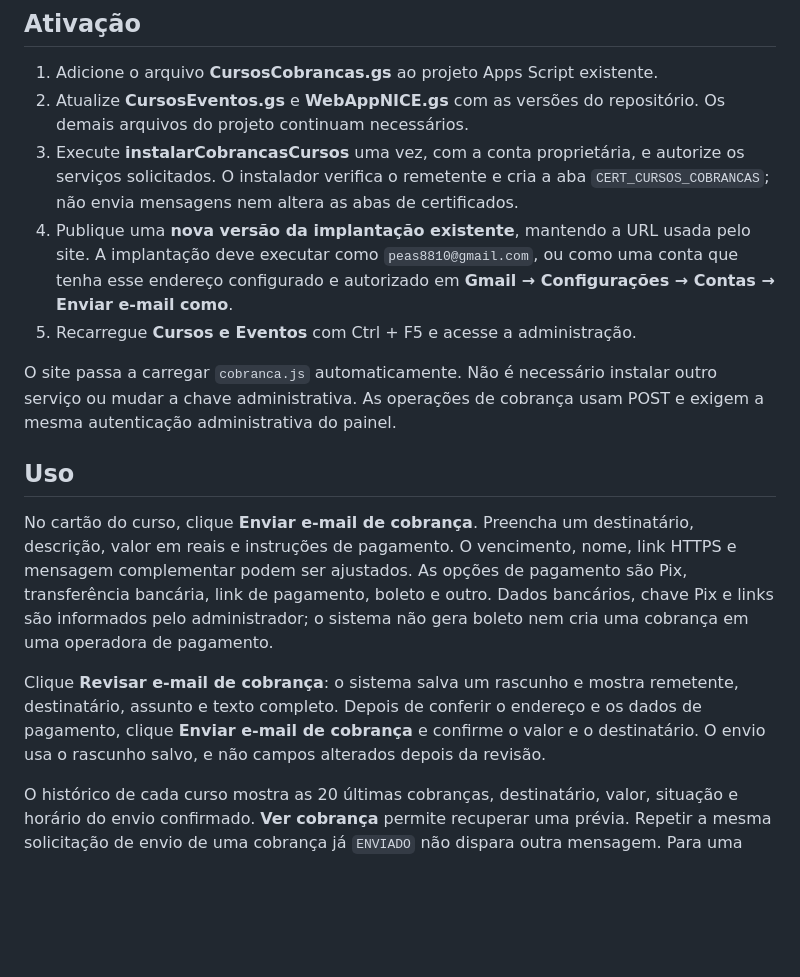
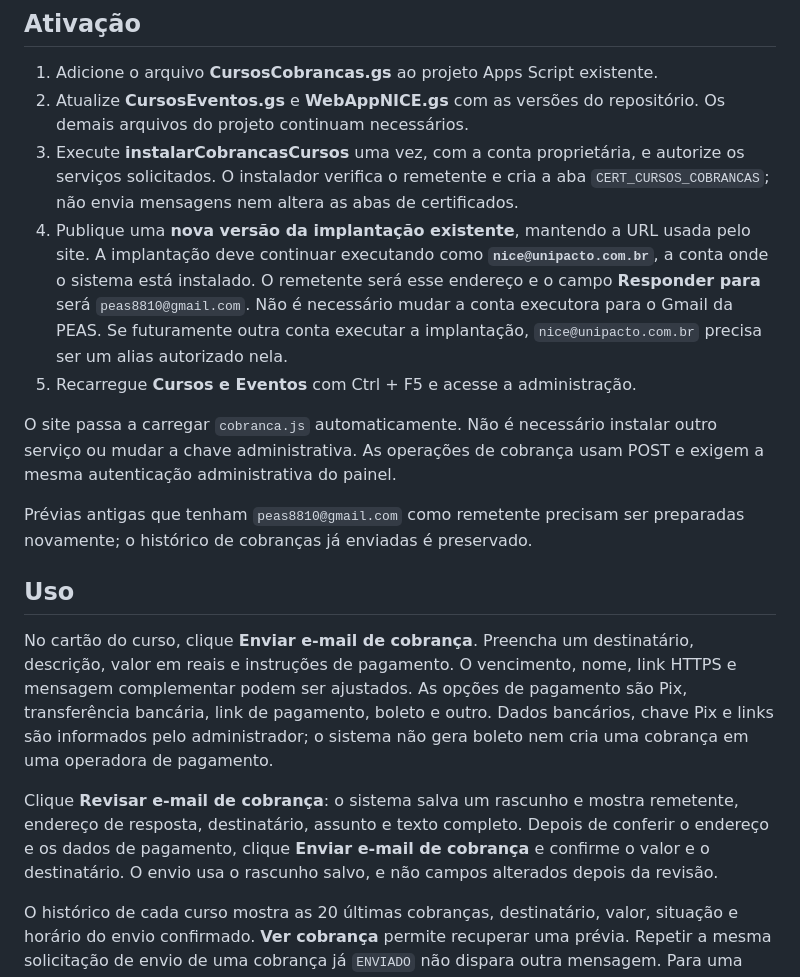
Before and after one commit to peas8810/painel-nice, a Markdown page: apps-script/INSTALAR_COBRANCAS_CURSOS.md, the part around the change. GitHub-like rendering; blank space fills up the shorter version.

Commit message:
fix(billing): send from NICE account and route replies to PEAS

```diff
--- a/apps-script/INSTALAR_COBRANCAS_CURSOS.md
+++ b/apps-script/INSTALAR_COBRANCAS_CURSOS.md
@@ -7,16 +7,18 @@ Adição administrativa: mantém os fluxos de certificados, lotes, registros, si
 1. Adicione o arquivo **CursosCobrancas.gs** ao projeto Apps Script existente.
 2. Atualize **CursosEventos.gs** e **WebAppNICE.gs** com as versões do repositório. Os demais arquivos do projeto continuam necessários.
 3. Execute **instalarCobrancasCursos** uma vez, com a conta proprietária, e autorize os serviços solicitados. O instalador verifica o remetente e cria a aba `CERT_CURSOS_COBRANCAS`; não envia mensagens nem altera as abas de certificados.
-4. Publique uma **nova versão da implantação existente**, mantendo a URL usada pelo site. A implantação deve executar como `peas8810@gmail.com`, ou como uma conta que tenha esse endereço configurado e autorizado em **Gmail → Configurações → Contas → Enviar e-mail como**.
+4. Publique uma **nova versão da implantação existente**, mantendo a URL usada pelo site. A implantação deve continuar executando como **`nice@unipacto.com.br`**, a conta onde o sistema está instalado. O remetente será esse endereço e o campo **Responder para** será `peas8810@gmail.com`. Não é necessário mudar a conta executora para o Gmail da PEAS. Se futuramente outra conta executar a implantação, `nice@unipacto.com.br` precisa ser um alias autorizado nela.
 5. Recarregue **Cursos e Eventos** com Ctrl + F5 e acesse a administração.
 
 O site passa a carregar `cobranca.js` automaticamente. Não é necessário instalar outro serviço ou mudar a chave administrativa. As operações de cobrança usam POST e exigem a mesma autenticação administrativa do painel.
+
+Prévias antigas que tenham `peas8810@gmail.com` como remetente precisam ser preparadas novamente; o histórico de cobranças já enviadas é preservado.
 
 ## Uso
 
 No cartão do curso, clique **Enviar e-mail de cobrança**. Preencha um destinatário, descrição, valor em reais e instruções de pagamento. O vencimento, nome, link HTTPS e mensagem complementar podem ser ajustados. As opções de pagamento são Pix, transferência bancária, link de pagamento, boleto e outro. Dados bancários, chave Pix e links são informados pelo administrador; o sistema não gera boleto nem cria uma cobrança em uma operadora de pagamento.
 
-Clique **Revisar e-mail de cobrança**: o sistema salva um rascunho e mostra remetente, destinatário, assunto e texto completo. Depois de conferir o endereço e os dados de pagamento, clique **Enviar e-mail de cobrança** e confirme o valor e o destinatário. O envio usa o rascunho salvo, e não campos alterados depois da revisão.
+Clique **Revisar e-mail de cobrança**: o sistema salva um rascunho e mostra remetente, endereço de resposta, destinatário, assunto e texto completo. Depois de conferir o endereço e os dados de pagamento, clique **Enviar e-mail de cobrança** e confirme o valor e o destinatário. O envio usa o rascunho salvo, e não campos alterados depois da revisão.
 
 O histórico de cada curso mostra as 20 últimas cobranças, destinatário, valor, situação e horário do envio confirmado. **Ver cobrança** permite recuperar uma prévia. Repetir a mesma solicitação de envio de uma cobrança já `ENVIADO` não dispara outra mensagem. Para uma nova cobrança ou lembrete deliberado, revise uma nova mensagem no formulário.
 
```
